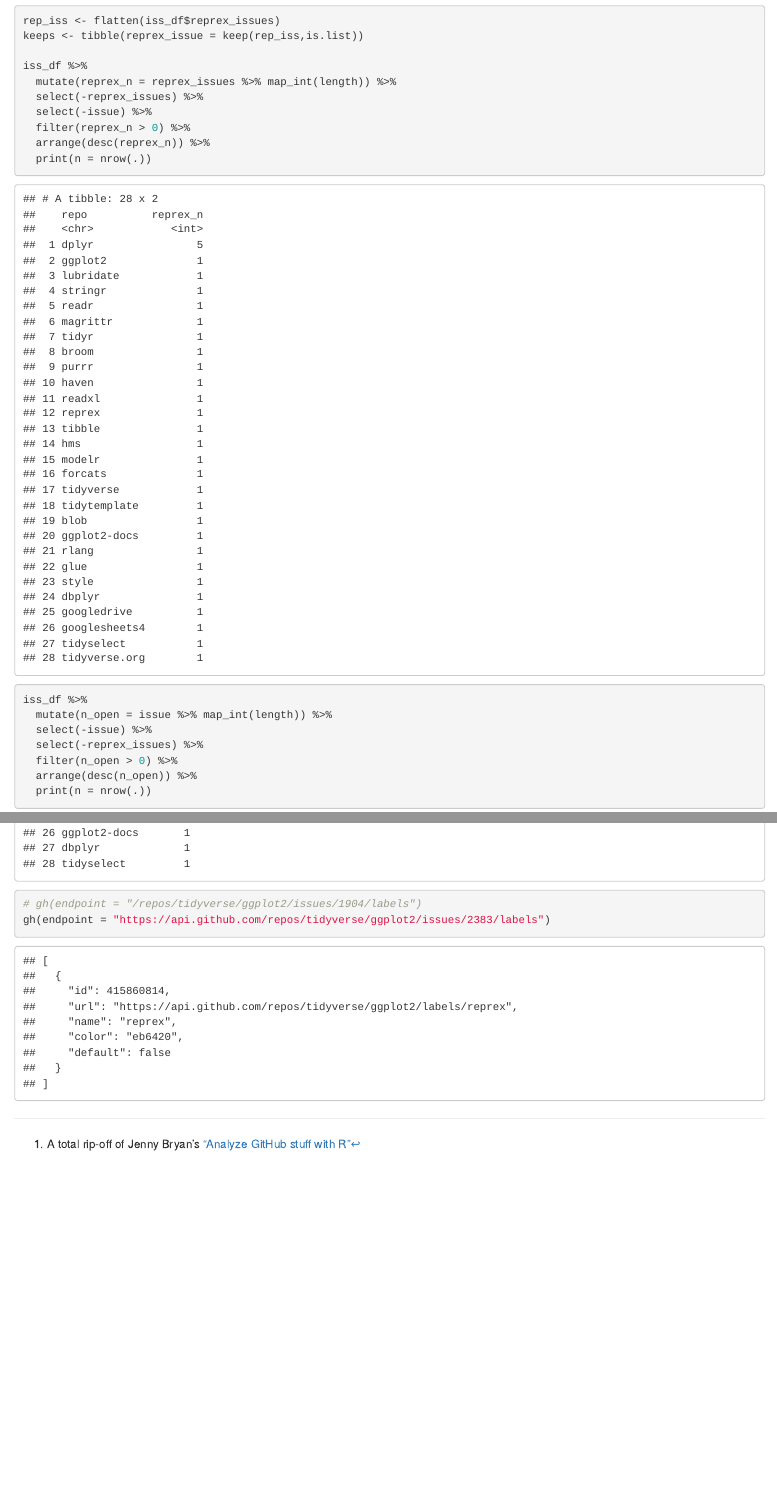
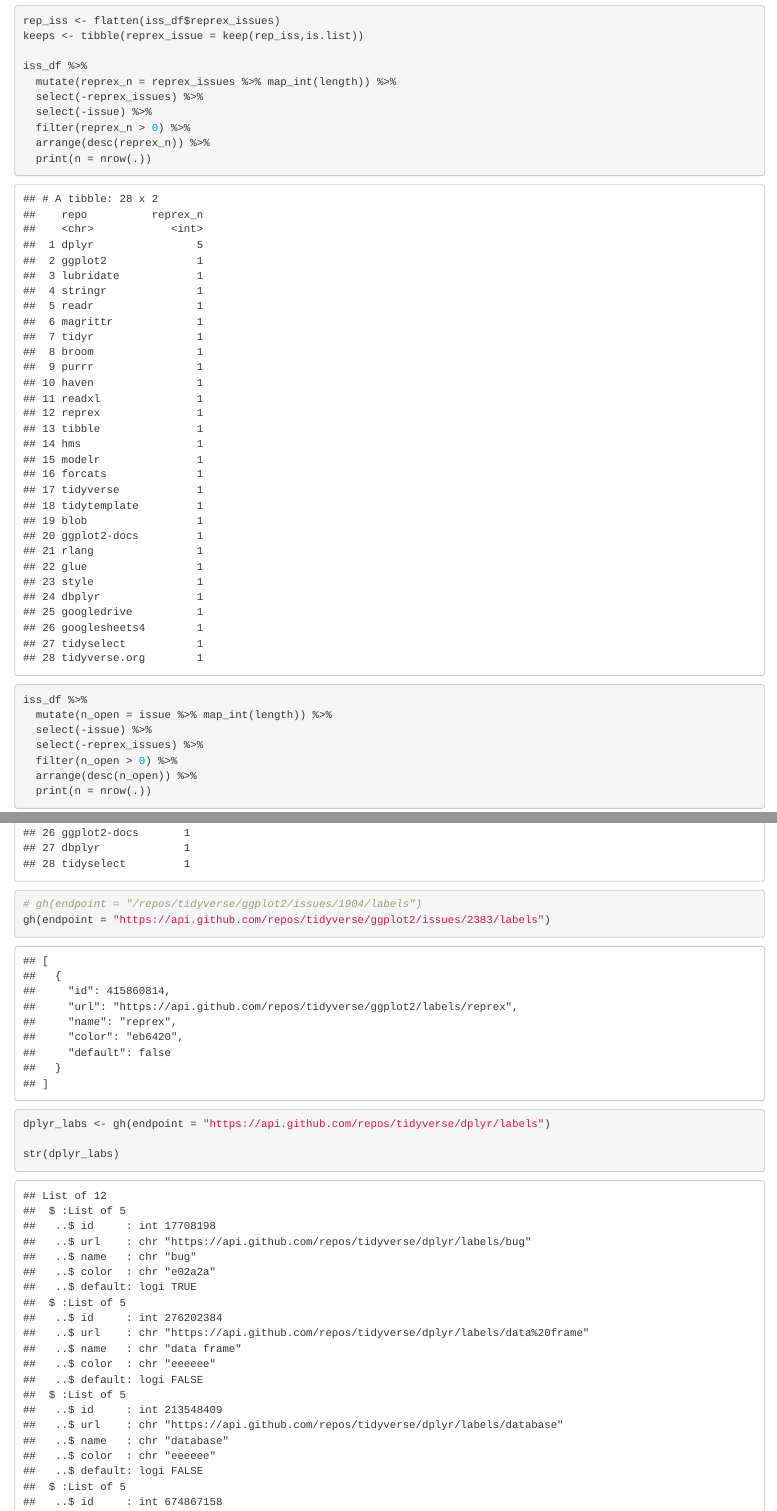
Before and after one commit to batpigandme/desiderata, an R Markdown document (Rmd/tverse_repos.Rmd): the page in a window 1100 px wide, from 620 px down, and a second part further down, joined at a grey line. The pictures show the output file Rmd/tverse_repos.html that the author committed with the source, opened offline.

Commit message:
Add example of retrieving repo labels

````diff
--- a/Rmd/tverse_repos.Rmd
+++ b/Rmd/tverse_repos.Rmd
@@ -61,5 +61,11 @@
 gh(endpoint = "https://api.github.com/repos/tidyverse/ggplot2/issues/2383/labels")
 ```
 
+```{r}
+dplyr_labs <- gh(endpoint = "https://api.github.com/repos/tidyverse/dplyr/labels")
+
+str(dplyr_labs)
+```
+
 
 [^1]: A total rip-off of Jenny Bryan's ["Analyze GitHub stuff with R"](https://github.com/jennybc/analyze-github-stuff-with-r)
````
Also changed, not shown: Rmd/tverse_repos.html, Rmd/tverse_repos.md.
